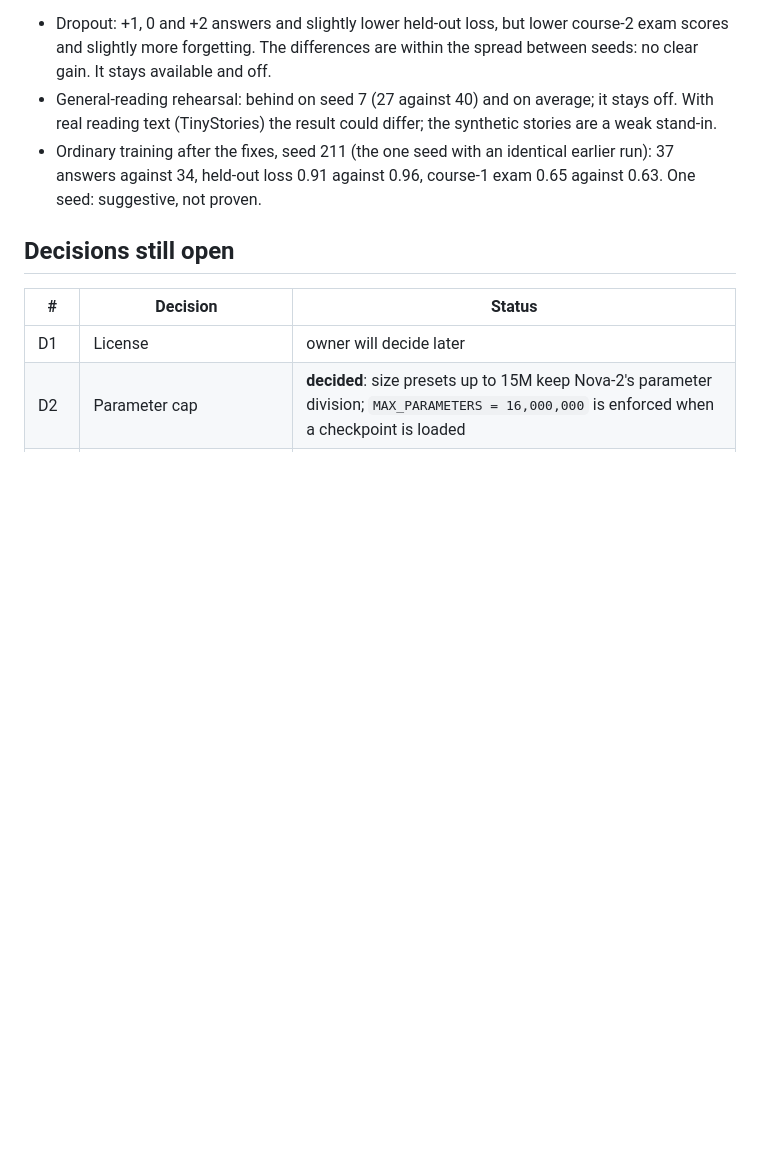
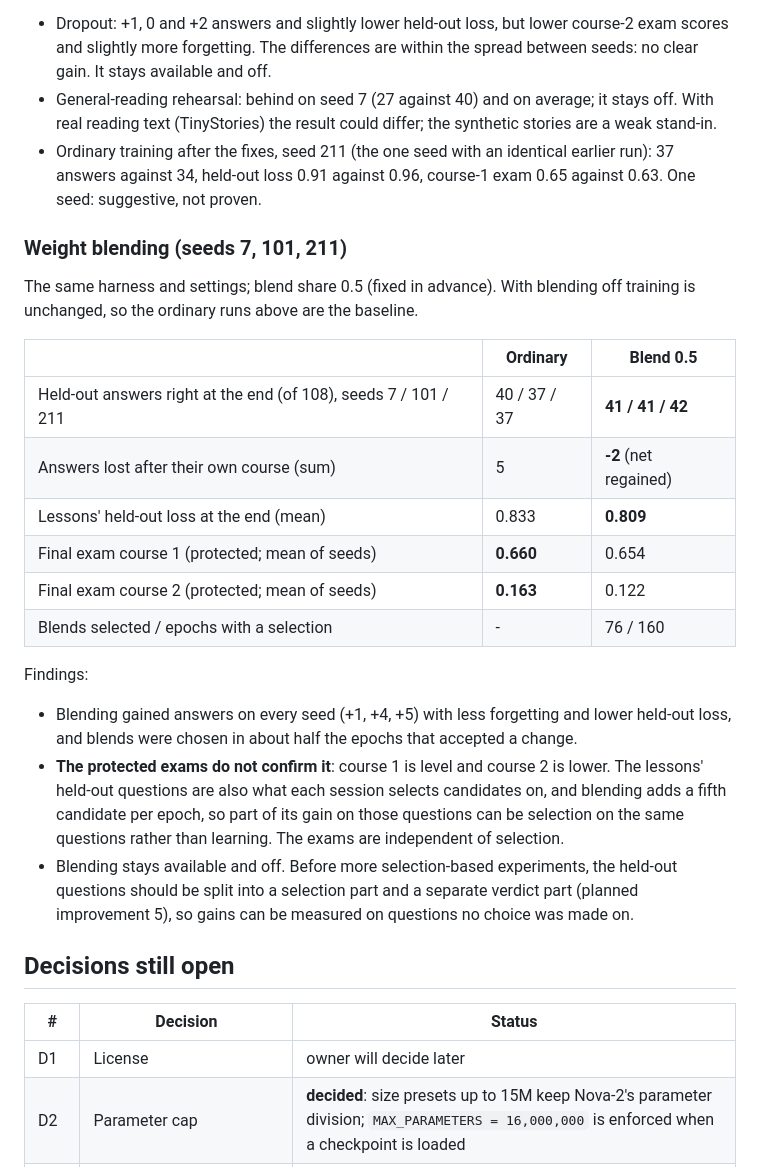
Before and after one commit to SirSkirt/Yendory, a Markdown page: docs/STATUS.md, the part around the change. Rendered like a GitHub page; blank space fills up the shorter version.

Commit message:
Status: weight blending against ordinary training (three seeds)
Co-Authored-By: Claude Opus 5.5 <noreply@anthropic.com>
Claude-Session: https://claude.ai/code/session_01DA9c81DY7gfit3rQBPDJmT

```diff
--- a/docs/STATUS.md
+++ b/docs/STATUS.md
@@ -289,6 +289,31 @@ Findings:
   37 answers against 34, held-out loss 0.91 against 0.96, course-1 exam 0.65 against 0.63. One
   seed: suggestive, not proven.
 
+### Weight blending (seeds 7, 101, 211)
+
+The same harness and settings; blend share 0.5 (fixed in advance). With blending off training
+is unchanged, so the ordinary runs above are the baseline.
+
+| | Ordinary | Blend 0.5 |
+|---|---|---|
+| Held-out answers right at the end (of 108), seeds 7 / 101 / 211 | 40 / 37 / 37 | **41 / 41 / 42** |
+| Answers lost after their own course (sum) | 5 | **-2** (net regained) |
+| Lessons' held-out loss at the end (mean) | 0.833 | **0.809** |
+| Final exam course 1 (protected; mean of seeds) | **0.660** | 0.654 |
+| Final exam course 2 (protected; mean of seeds) | **0.163** | 0.122 |
+| Blends selected / epochs with a selection | - | 76 / 160 |
+
+Findings:
+- Blending gained answers on every seed (+1, +4, +5) with less forgetting and lower held-out
+  loss, and blends were chosen in about half the epochs that accepted a change.
+- **The protected exams do not confirm it**: course 1 is level and course 2 is lower. The
+  lessons' held-out questions are also what each session selects candidates on, and blending
+  adds a fifth candidate per epoch, so part of its gain on those questions can be selection on
+  the same questions rather than learning. The exams are independent of selection.
+- Blending stays available and off. Before more selection-based experiments, the held-out
+  questions should be split into a selection part and a separate verdict part (planned
+  improvement 5), so gains can be measured on questions no choice was made on.
+
 ## Decisions still open
 
 | # | Decision | Status |
```
